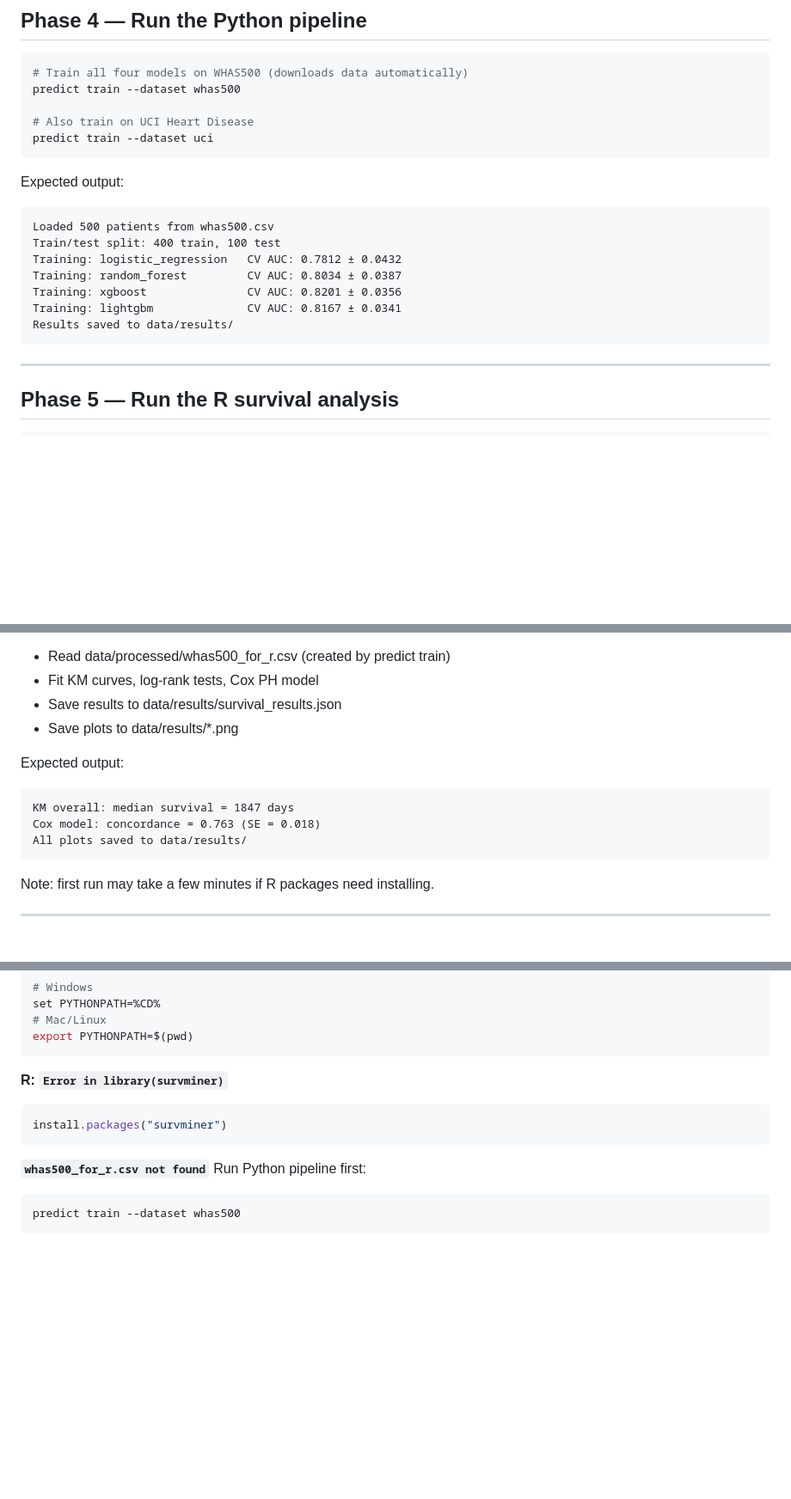
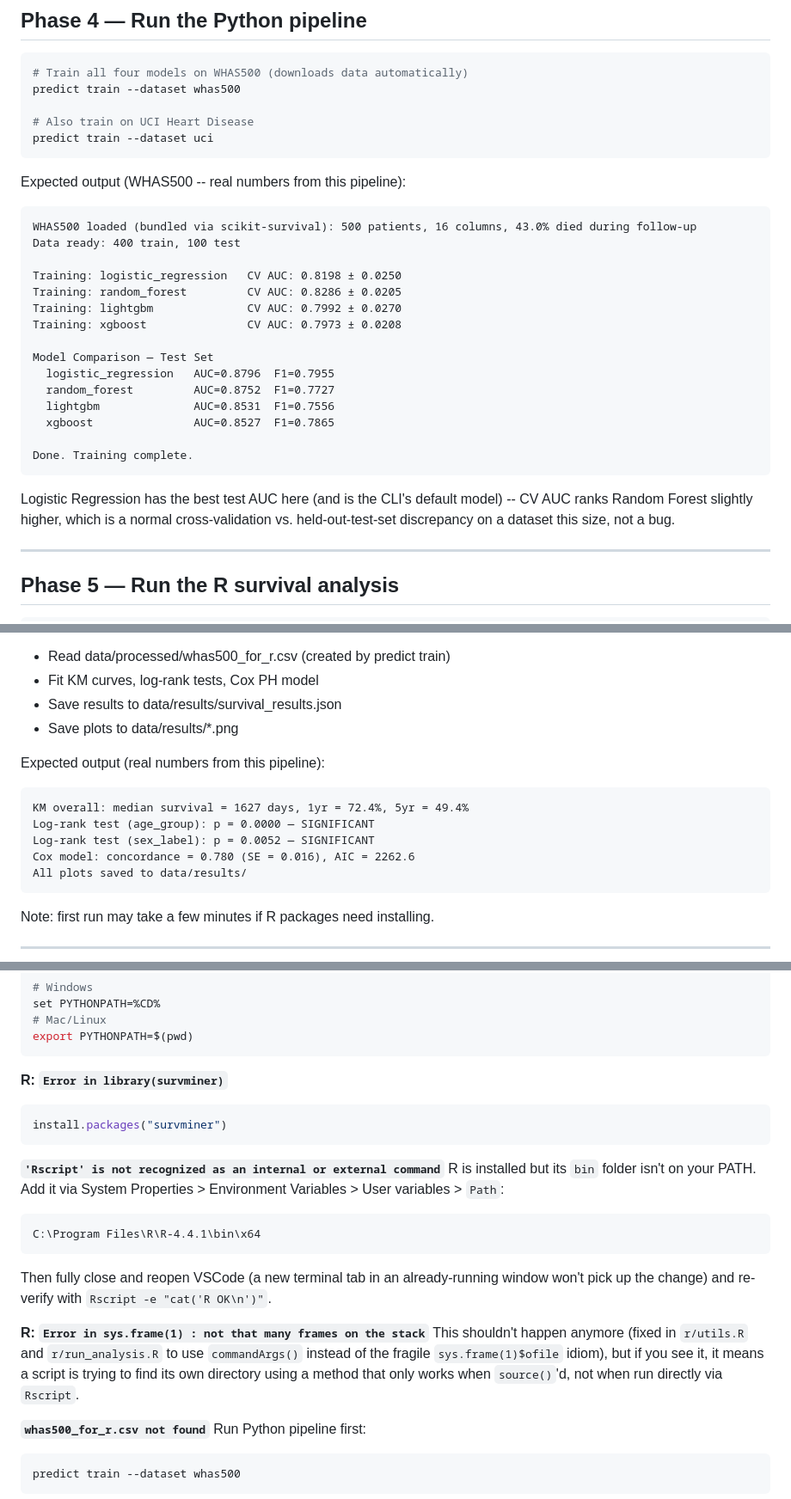
Before and after one commit to ayodeji07/patient_survival_prediction, a Markdown page: VSCODE_GUIDE.md, 3 parts joined by grey strips. Shown at 86% size. Drawn GitHub-style; blank space fills up the shorter version.

Commit message:
Update stale numbers and gaps in README/VSCODE_GUIDE
VSCODE_GUIDE's Phase 4/5 "expected output" blocks showed numbers that
never matched reality (Phase 4) or no longer match the fixed pipeline
(Phase 5: median survival 1847->1627 days, concordance 0.763->0.780).
Replaced both with real, verified output.

Added notebooks/00_eda.ipynb to Phase 7 and README's Structure section
-- it existed but wasn't mentioned anywhere.

Added troubleshooting entries for two issues hit while actually running
this guide: Rscript not on PATH after a fresh R install, and the
sys.frame(1) stack error (now fixed in code, documented in case it
resurfaces).

````diff
--- a/VSCODE_GUIDE.md
+++ b/VSCODE_GUIDE.md
@@ -100,16 +100,29 @@ predict train --dataset whas500
 predict train --dataset uci
 ```
 
-Expected output:
+Expected output (WHAS500 -- real numbers from this pipeline):
 ```
-Loaded 500 patients from whas500.csv
-Train/test split: 400 train, 100 test
-Training: logistic_regression   CV AUC: 0.7812 ± 0.0432
-Training: random_forest         CV AUC: 0.8034 ± 0.0387
-Training: xgboost               CV AUC: 0.8201 ± 0.0356
-Training: lightgbm              CV AUC: 0.8167 ± 0.0341
-Results saved to data/results/
+WHAS500 loaded (bundled via scikit-survival): 500 patients, 16 columns, 43.0% died during follow-up
+Data ready: 400 train, 100 test
+
+Training: logistic_regression   CV AUC: 0.8198 ± 0.0250
+Training: random_forest         CV AUC: 0.8286 ± 0.0205
+Training: lightgbm              CV AUC: 0.7992 ± 0.0270
+Training: xgboost               CV AUC: 0.7973 ± 0.0208
+
+Model Comparison — Test Set
+  logistic_regression   AUC=0.8796  F1=0.7955
+  random_forest         AUC=0.8752  F1=0.7727
+  lightgbm              AUC=0.8531  F1=0.7556
+  xgboost               AUC=0.8527  F1=0.7865
+
+Done. Training complete.
 ```
+
+Logistic Regression has the best test AUC here (and is the CLI's default
+model) -- CV AUC ranks Random Forest slightly higher, which is a normal
+cross-validation vs. held-out-test-set discrepancy on a dataset this size,
+not a bug.
 
 ---
 
@@ -125,10 +138,12 @@ This will:
 - Save results to data/results/survival_results.json
 - Save plots to data/results/*.png
 
-Expected output:
+Expected output (real numbers from this pipeline):
 ```
-KM overall: median survival = 1847 days
-Cox model: concordance = 0.763 (SE = 0.018)
+KM overall: median survival = 1627 days, 1yr = 72.4%, 5yr = 49.4%
+Log-rank test (age_group): p = 0.0000 — SIGNIFICANT
+Log-rank test (sex_label): p = 0.0052 — SIGNIFICANT
+Cox model: concordance = 0.780 (SE = 0.016), AIC = 2262.6
 All plots saved to data/results/
 ```
 
@@ -225,6 +241,23 @@ export PYTHONPATH=$(pwd)
 install.packages("survminer")
 ```
 
+**`'Rscript' is not recognized as an internal or external command`**
+R is installed but its `bin` folder isn't on your PATH. Add it via
+System Properties > Environment Variables > User variables > `Path`:
+```
+C:\Program Files\R\R-4.4.1\bin\x64
+```
+Then fully close and reopen VSCode (a new terminal tab in an
+already-running window won't pick up the change) and re-verify with
+`Rscript -e "cat('R OK\n')"`.
+
+**R: `Error in sys.frame(1) : not that many frames on the stack`**
+This shouldn't happen anymore (fixed in `r/utils.R` and `r/run_analysis.R`
+to use `commandArgs()` instead of the fragile `sys.frame(1)$ofile`
+idiom), but if you see it, it means a script is trying to find its own
+directory using a method that only works when `source()`'d, not when
+run directly via `Rscript`.
+
 **`whas500_for_r.csv not found`**
 Run Python pipeline first:
 ```bash
````
Also changed, not shown: other parts of VSCODE_GUIDE.md (+1 -0 lines), README.md (+4 -1 lines).
